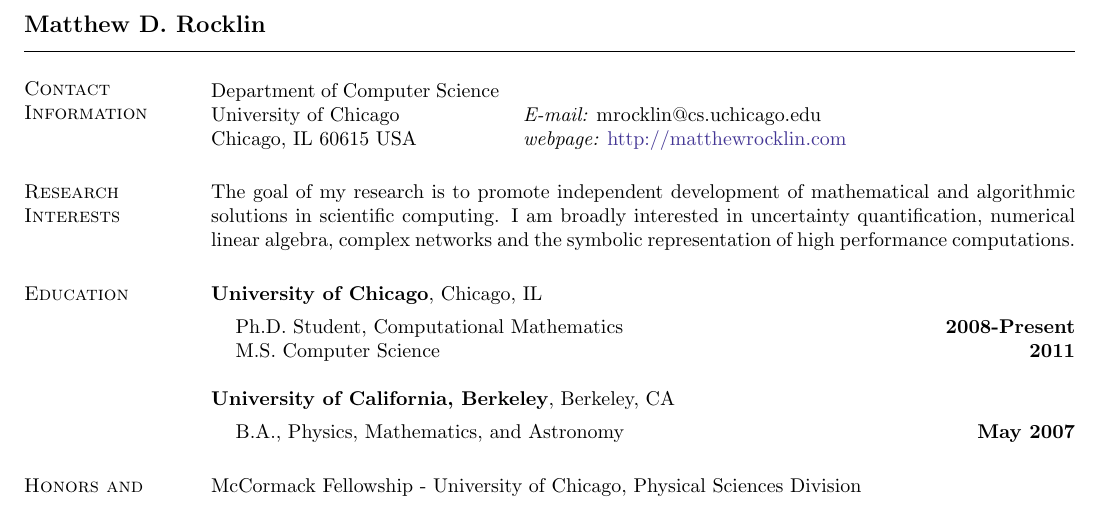
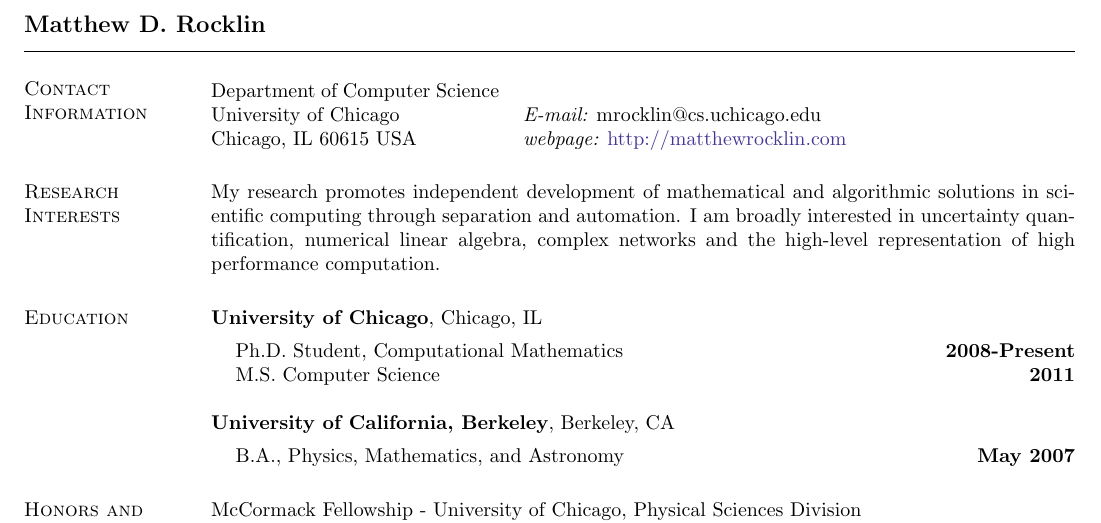
Before and after one commit to mrocklin/cv, a LaTeX CV (mrocklin-cv.tex): part of page 1 of 2, cut so that both start at the same text. Compiled offline with pdfLaTeX.

Commit message:
minor edits
git-svn-id: https://phoenixforge.cs.uchicago.edu/svn/mrocklin/workspace/CV@88 57f84c2c-4e0e-45c4-a345-e60529541cfd

```diff
--- a/mrocklin-cv.tex
+++ b/mrocklin-cv.tex
@@ -46,7 +46,7 @@
 %========= RESEARCH =========
 \section{\sc Research Interests}
 
-The goal of my research is to promote independent development of mathematical and algorithmic solutions in scientific computing. I am broadly interested in uncertainty quantification, numerical linear algebra, complex networks and the symbolic representation of high performance computations.
+My research promotes independent development of mathematical and algorithmic solutions in scientific computing through separation and automation. I am broadly interested in uncertainty quantification, numerical linear algebra, complex networks and the high-level representation of high performance computation.
 
 %========= EDUCATION ==========
 \section{\sc Education}
```
Also changed, not shown: software.md (+2 -0 lines), mrocklin-cv.tex (1 more changed lines).
